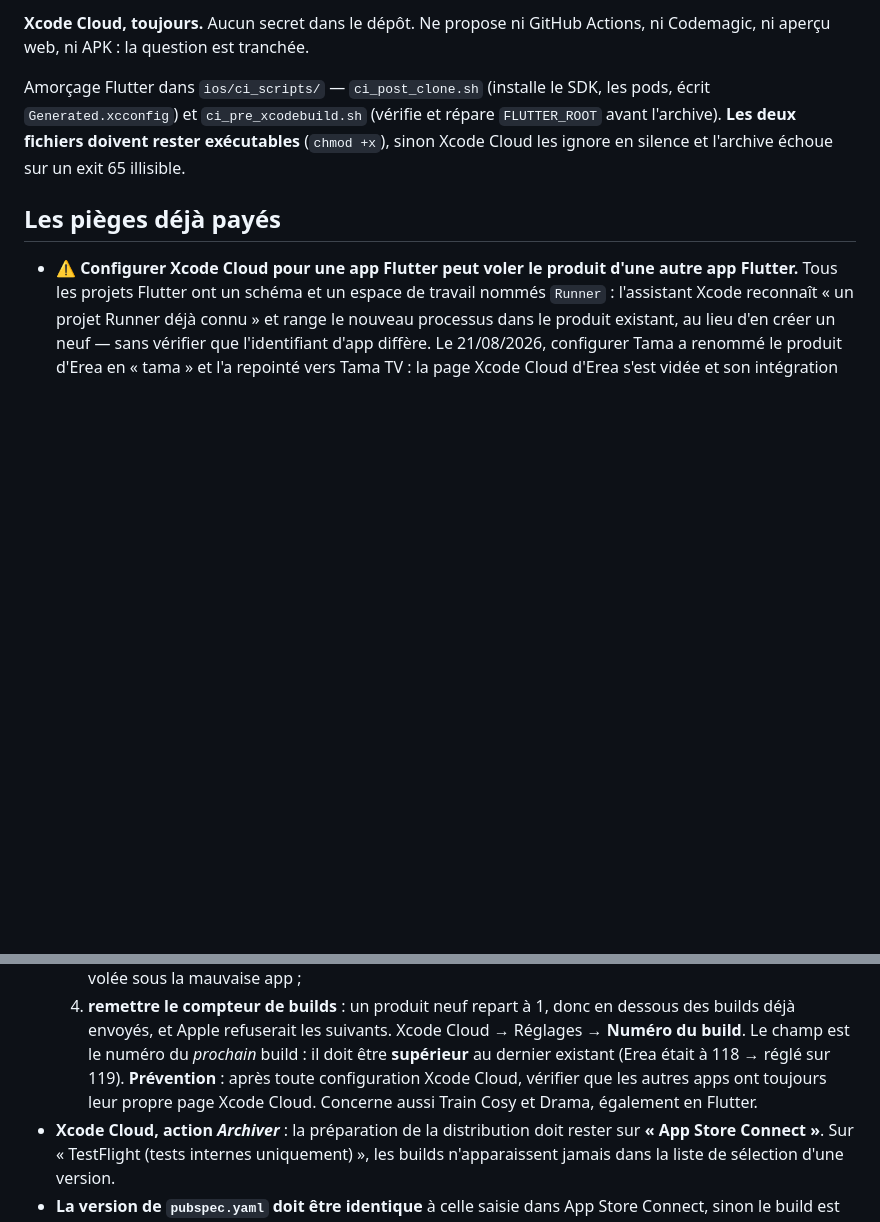
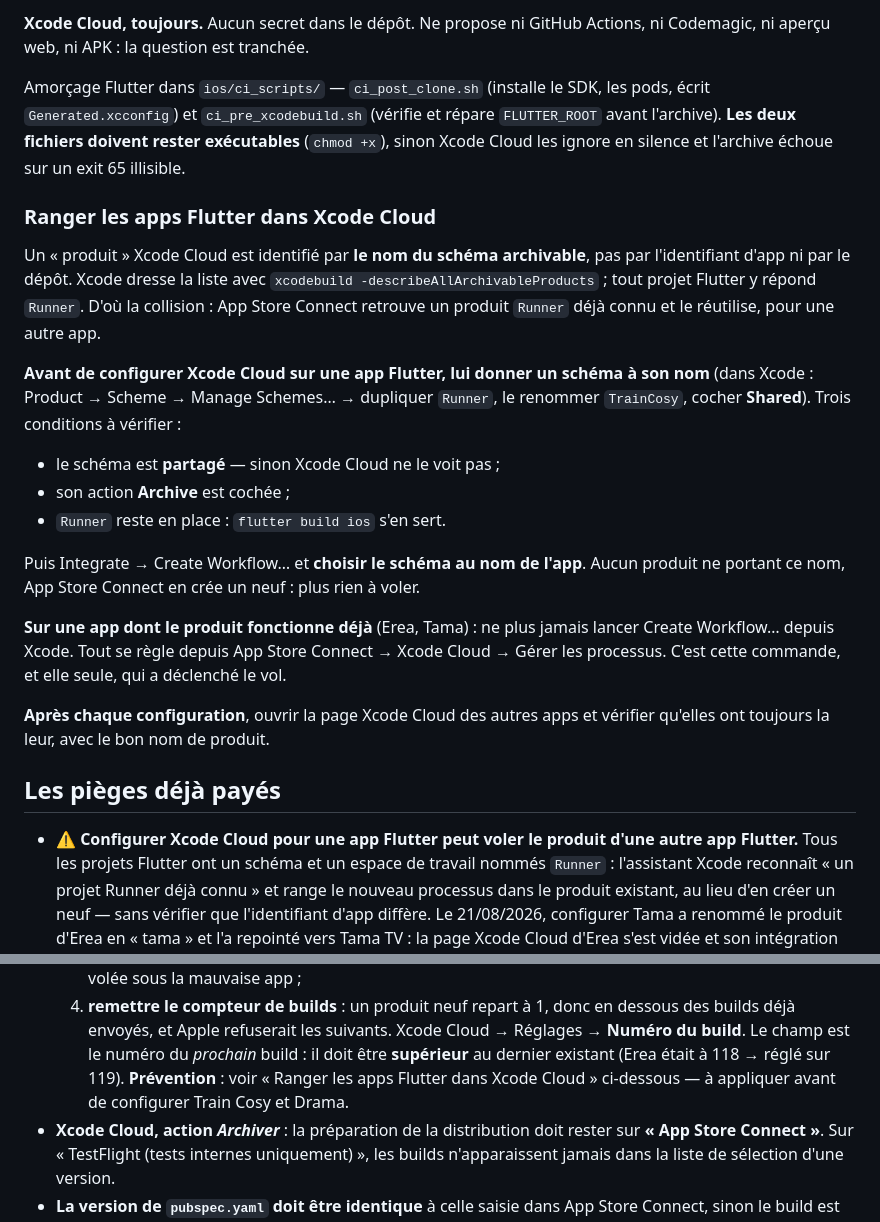
Before and after one commit to teiki5320/Tama, a Markdown page: CLAUDE.md, 2 parts joined by grey strips. GitHub-like rendering; blank space fills up the shorter version.

```diff
--- a/CLAUDE.md
+++ b/CLAUDE.md
@@ -42,6 +42,35 @@ SDK, les pods, écrit `Generated.xcconfig`) et `ci_pre_xcodebuild.sh`
 doivent rester exécutables** (`chmod +x`), sinon Xcode Cloud les ignore
 en silence et l'archive échoue sur un exit 65 illisible.
 
+### Ranger les apps Flutter dans Xcode Cloud
+
+Un « produit » Xcode Cloud est identifié par **le nom du schéma
+archivable**, pas par l'identifiant d'app ni par le dépôt. Xcode dresse la
+liste avec `xcodebuild -describeAllArchivableProducts` ; tout projet
+Flutter y répond `Runner`. D'où la collision : App Store Connect retrouve
+un produit `Runner` déjà connu et le réutilise, pour une autre app.
+
+**Avant de configurer Xcode Cloud sur une app Flutter, lui donner un
+schéma à son nom** (dans Xcode : Product → Scheme → Manage Schemes… →
+dupliquer `Runner`, le renommer `TrainCosy`, cocher **Shared**). Trois
+conditions à vérifier :
+
+- le schéma est **partagé** — sinon Xcode Cloud ne le voit pas ;
+- son action **Archive** est cochée ;
+- `Runner` reste en place : `flutter build ios` s'en sert.
+
+Puis Integrate → Create Workflow… et **choisir le schéma au nom de
+l'app**. Aucun produit ne portant ce nom, App Store Connect en crée un
+neuf : plus rien à voler.
+
+**Sur une app dont le produit fonctionne déjà** (Erea, Tama) : ne plus
+jamais lancer Create Workflow… depuis Xcode. Tout se règle depuis App
+Store Connect → Xcode Cloud → Gérer les processus. C'est cette commande,
+et elle seule, qui a déclenché le vol.
+
+**Après chaque configuration**, ouvrir la page Xcode Cloud des autres apps
+et vérifier qu'elles ont toujours la leur, avec le bon nom de produit.
+
 ## Les pièges déjà payés
 
 - ⚠️ **Configurer Xcode Cloud pour une app Flutter peut voler le produit
@@ -69,9 +98,8 @@ en silence et l'archive échoue sur un exit 65 illisible.
      Xcode Cloud → Réglages → **Numéro du build**. Le champ est le numéro
      du *prochain* build : il doit être **supérieur** au dernier existant
      (Erea était à 118 → réglé sur 119).
-  **Prévention** : après toute configuration Xcode Cloud, vérifier que les
-  autres apps ont toujours leur propre page Xcode Cloud. Concerne aussi
-  Train Cosy et Drama, également en Flutter.
+  **Prévention** : voir « Ranger les apps Flutter dans Xcode Cloud »
+  ci-dessous — à appliquer avant de configurer Train Cosy et Drama.
 - **Xcode Cloud, action *Archiver*** : la préparation de la distribution
   doit rester sur **« App Store Connect »**. Sur « TestFlight (tests
   internes uniquement) », les builds n'apparaissent jamais dans la liste
```
Also changed, not shown: docs/TESTFLIGHT.md (+25 -21 lines).
